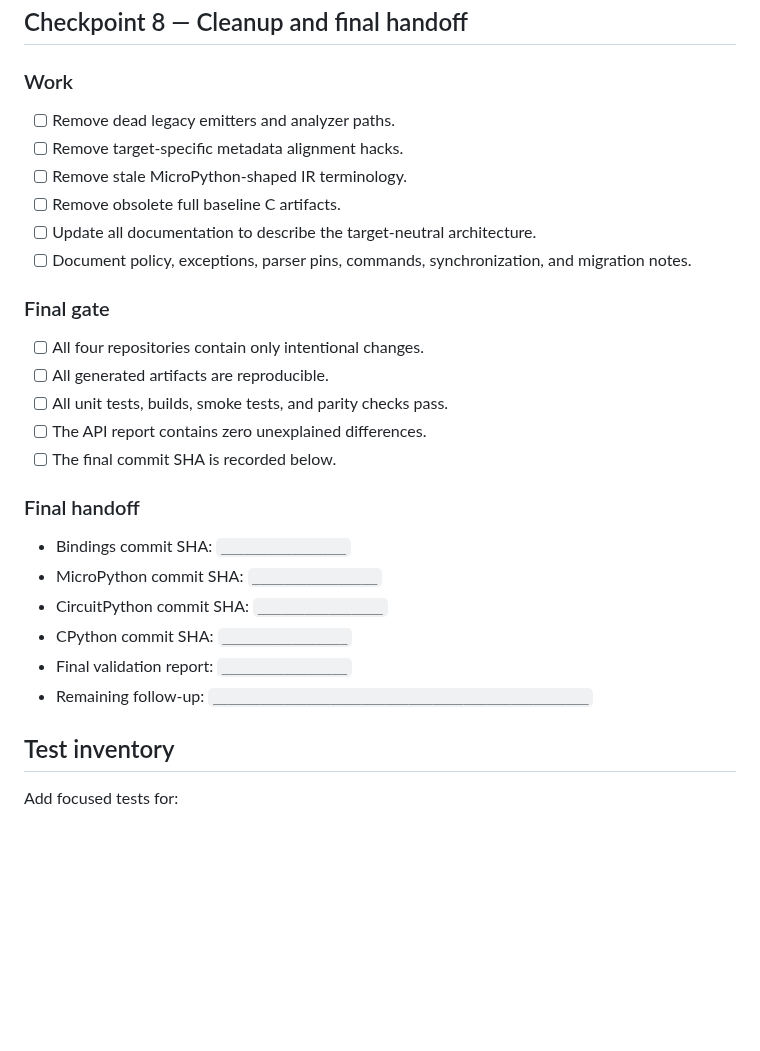
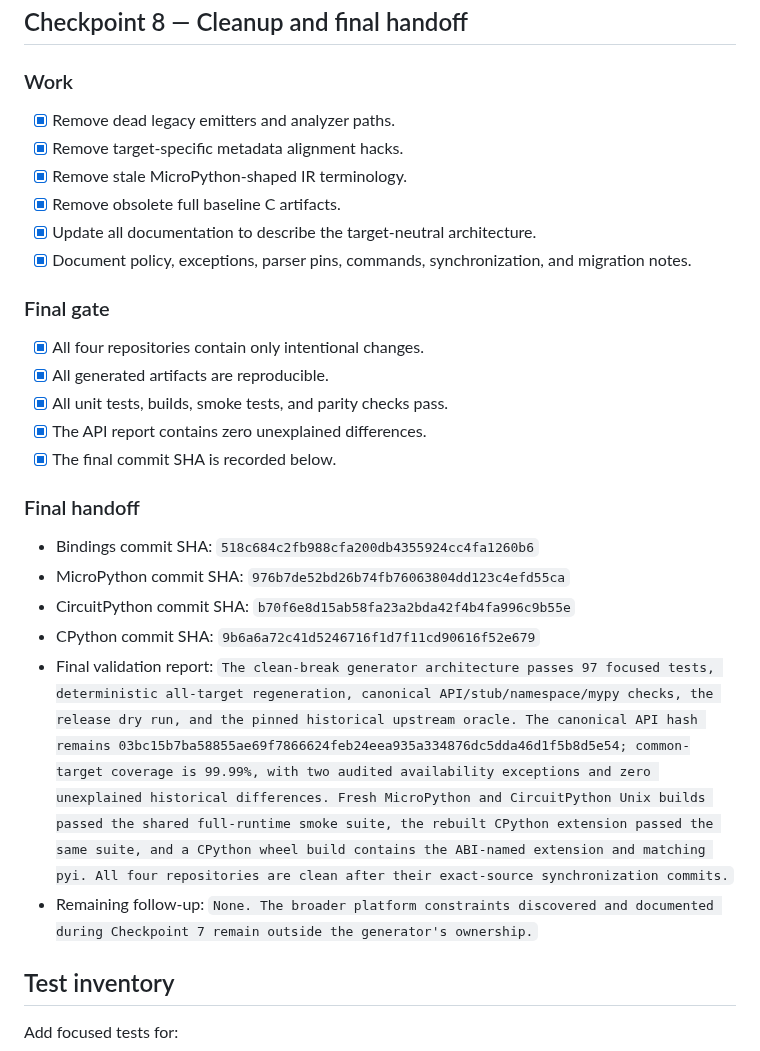
Before and after one commit to PyDevices/lv_bindings, a Markdown page: docs/lvgl-bindings-rebuild-plan.md, the part around the change. Drawn GitHub-style; blank space fills up the shorter version.

Commit message:
docs: complete checkpoint 8

```diff
--- a/docs/lvgl-bindings-rebuild-plan.md
+++ b/docs/lvgl-bindings-rebuild-plan.md
@@ -564,30 +564,30 @@ annotation references. The pinned ``mypy==2.3.1`` check passes.
 
 ### Work
 
-- [ ] Remove dead legacy emitters and analyzer paths.
-- [ ] Remove target-specific metadata alignment hacks.
-- [ ] Remove stale MicroPython-shaped IR terminology.
-- [ ] Remove obsolete full baseline C artifacts.
-- [ ] Update all documentation to describe the target-neutral architecture.
-- [ ] Document policy, exceptions, parser pins, commands, synchronization, and
+- [x] Remove dead legacy emitters and analyzer paths.
+- [x] Remove target-specific metadata alignment hacks.
+- [x] Remove stale MicroPython-shaped IR terminology.
+- [x] Remove obsolete full baseline C artifacts.
+- [x] Update all documentation to describe the target-neutral architecture.
+- [x] Document policy, exceptions, parser pins, commands, synchronization, and
   migration notes.
 
 ### Final gate
 
-- [ ] All four repositories contain only intentional changes.
-- [ ] All generated artifacts are reproducible.
-- [ ] All unit tests, builds, smoke tests, and parity checks pass.
-- [ ] The API report contains zero unexplained differences.
-- [ ] The final commit SHA is recorded below.
+- [x] All four repositories contain only intentional changes.
+- [x] All generated artifacts are reproducible.
+- [x] All unit tests, builds, smoke tests, and parity checks pass.
+- [x] The API report contains zero unexplained differences.
+- [x] The final commit SHA is recorded below.
 
 ### Final handoff
 
-- Bindings commit SHA: `________________`
-- MicroPython commit SHA: `________________`
-- CircuitPython commit SHA: `________________`
-- CPython commit SHA: `________________`
-- Final validation report: `________________`
-- Remaining follow-up: `________________________________________________`
+- Bindings commit SHA: `518c684c2fb988cfa200db4355924cc4fa1260b6`
+- MicroPython commit SHA: `976b7de52bd26b74fb76063804dd123c4efd55ca`
+- CircuitPython commit SHA: `b70f6e8d15ab58fa23a2bda42f4b4fa996c9b55e`
+- CPython commit SHA: `9b6a6a72c41d5246716f1d7f11cd90616f52e679`
+- Final validation report: `The clean-break generator architecture passes 97 focused tests, deterministic all-target regeneration, canonical API/stub/namespace/mypy checks, the release dry run, and the pinned historical upstream oracle. The canonical API hash remains 03bc15b7ba58855ae69f7866624feb24eea935a334876dc5dda46d1f5b8d5e54; common-target coverage is 99.99%, with two audited availability exceptions and zero unexplained historical differences. Fresh MicroPython and CircuitPython Unix builds passed the shared full-runtime smoke suite, the rebuilt CPython extension passed the same suite, and a CPython wheel build contains the ABI-named extension and matching pyi. All four repositories are clean after their exact-source synchronization commits.`
+- Remaining follow-up: `None. The broader platform constraints discovered and documented during Checkpoint 7 remain outside the generator's ownership.`
 
 ## Test inventory
 
```
